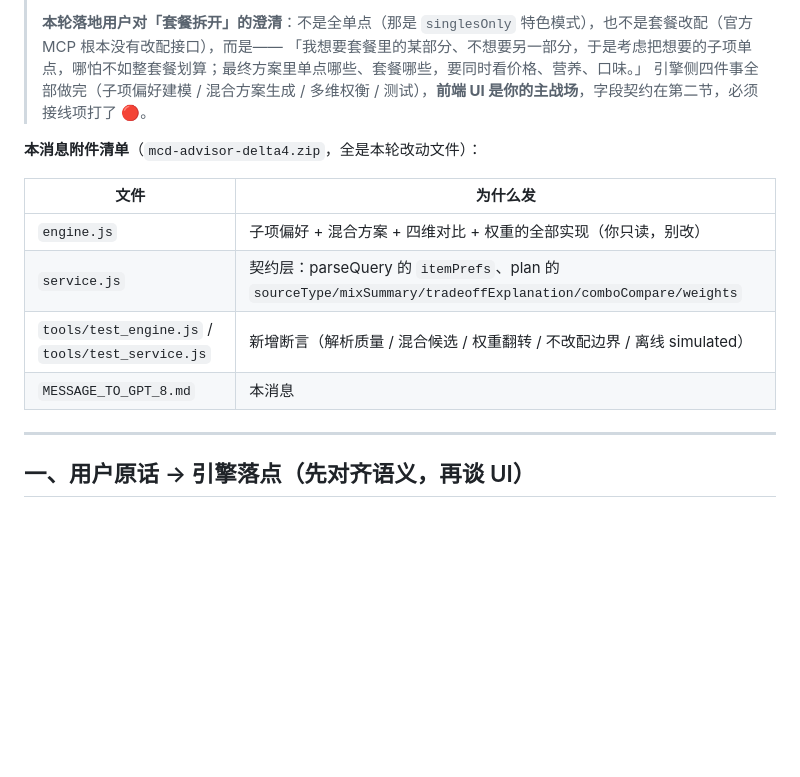
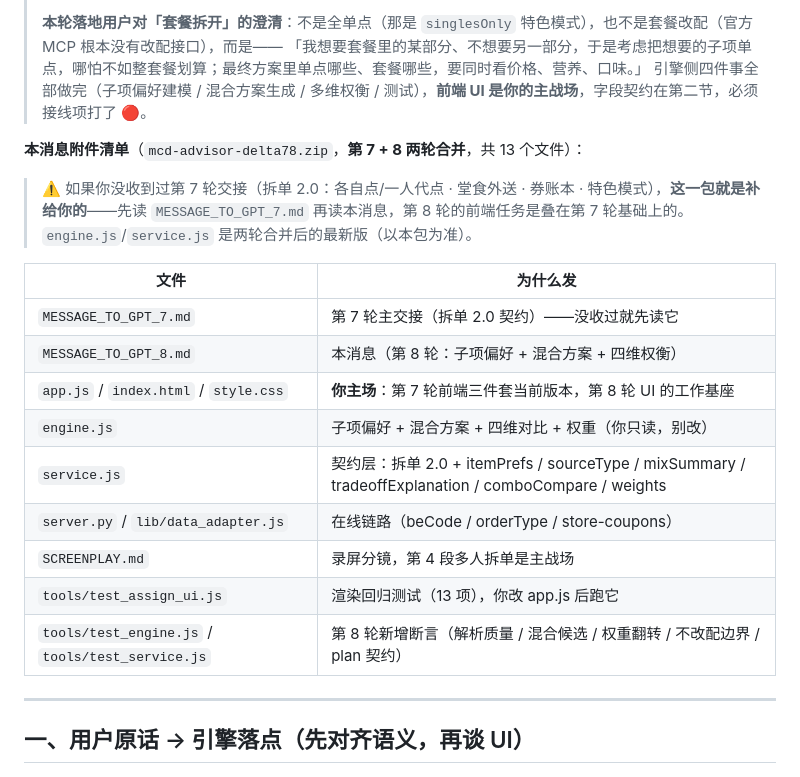
Before and after one commit to redbbit/mcdonald-ordering-assistant, a Markdown page: MESSAGE_TO_GPT_8.md, the part around the change. GitHub-like rendering; blank space fills up the shorter version.

Commit message:
MESSAGE_TO_GPT_8 附件清单改为第 7+8 轮合并包（delta78.zip）
第 7 轮当时压着没发，GPT 至今没收到拆单 2.0 的任何材料，而第 8 轮
前端任务叠在其基础上（勾选面板加在拆单面板旁、录屏第 4 段即拆单演示）。
合并包含两份主文档 + 前端三件套当前版 + engine/service 合并后最新版 +
在线链路 + 录屏分镜 + 三个测试，共 13 文件，逐文件与仓库 md5 校验一致。

```diff
--- a/MESSAGE_TO_GPT_8.md
+++ b/MESSAGE_TO_GPT_8.md
@@ -6,14 +6,21 @@
 > 「我想要套餐里的某部分、不想要另一部分，于是考虑把想要的子项单点，哪怕不如整套餐划算；最终方案里单点哪些、套餐哪些，要同时看价格、营养、口味。」
 > 引擎侧四件事全部做完（子项偏好建模 / 混合方案生成 / 多维权衡 / 测试），**前端 UI 是你的主战场**，字段契约在第二节，必须接线项打了 🔴。
 
-**本消息附件清单**（`mcd-advisor-delta4.zip`，全是本轮改动文件）：
+**本消息附件清单**（`mcd-advisor-delta78.zip`，**第 7 + 8 两轮合并**，共 13 个文件）：
+
+> ⚠️ 如果你没收到过第 7 轮交接（拆单 2.0：各自点/一人代点 · 堂食外送 · 券账本 · 特色模式），**这一包就是补给你的**——先读 `MESSAGE_TO_GPT_7.md` 再读本消息，第 8 轮的前端任务是叠在第 7 轮基础上的。`engine.js`/`service.js` 是两轮合并后的最新版（以本包为准）。
 
 | 文件 | 为什么发 |
 |---|---|
-| `engine.js` | 子项偏好 + 混合方案 + 四维对比 + 权重的全部实现（你只读，别改） |
-| `service.js` | 契约层：parseQuery 的 `itemPrefs`、plan 的 `sourceType/mixSummary/tradeoffExplanation/comboCompare/weights` |
-| `tools/test_engine.js` / `tools/test_service.js` | 新增断言（解析质量 / 混合候选 / 权重翻转 / 不改配边界 / 离线 simulated） |
-| `MESSAGE_TO_GPT_8.md` | 本消息 |
+| `MESSAGE_TO_GPT_7.md` | 第 7 轮主交接（拆单 2.0 契约）——没收过就先读它 |
+| `MESSAGE_TO_GPT_8.md` | 本消息（第 8 轮：子项偏好 + 混合方案 + 四维权衡） |
+| `app.js` / `index.html` / `style.css` | **你主场**：第 7 轮前端三件套当前版本，第 8 轮 UI 的工作基座 |
+| `engine.js` | 子项偏好 + 混合方案 + 四维对比 + 权重（你只读，别改） |
+| `service.js` | 契约层：拆单 2.0 + itemPrefs / sourceType / mixSummary / tradeoffExplanation / comboCompare / weights |
+| `server.py` / `lib/data_adapter.js` | 在线链路（beCode / orderType / store-coupons） |
+| `SCREENPLAY.md` | 录屏分镜，第 4 段多人拆单是主战场 |
+| `tools/test_assign_ui.js` | 渲染回归测试（13 项），你改 app.js 后跑它 |
+| `tools/test_engine.js` / `tools/test_service.js` | 第 8 轮新增断言（解析质量 / 混合候选 / 权重翻转 / 不改配边界 / plan 契约） |
 
 ---
 
```
